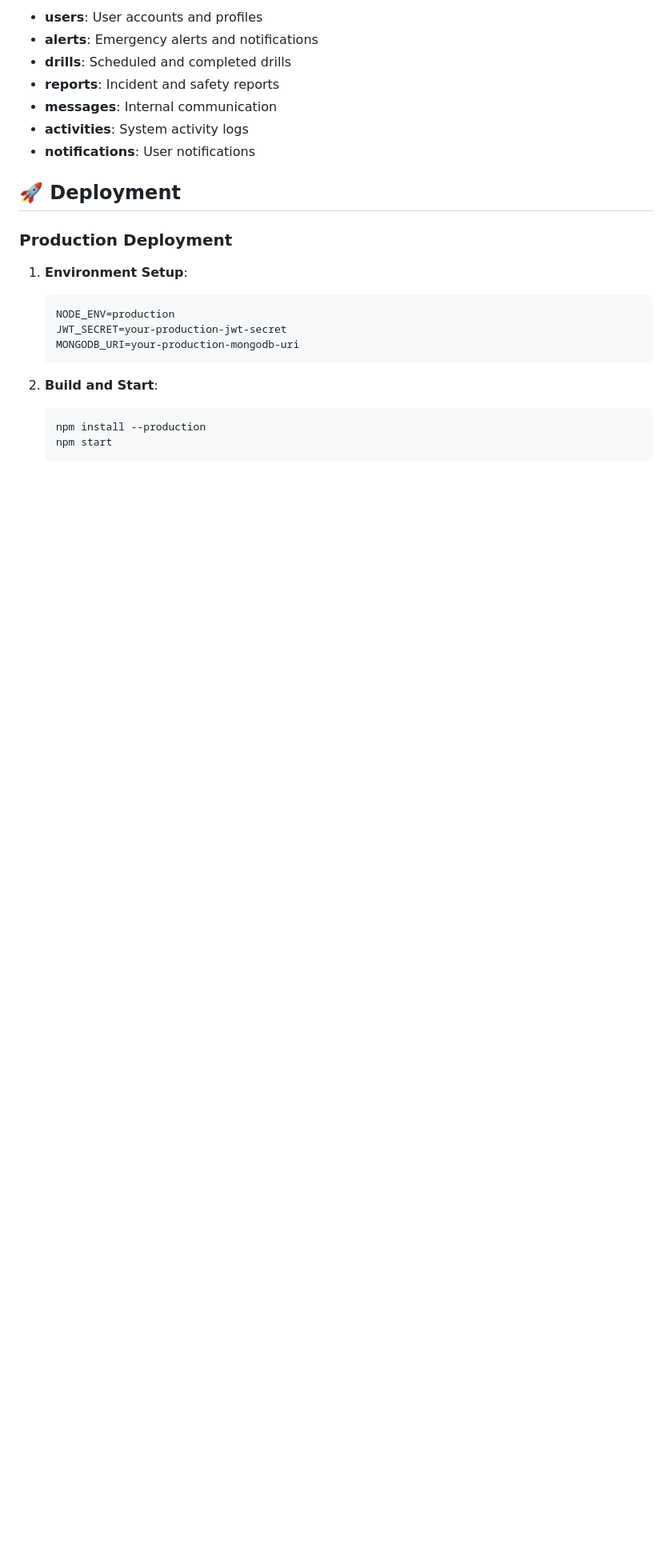
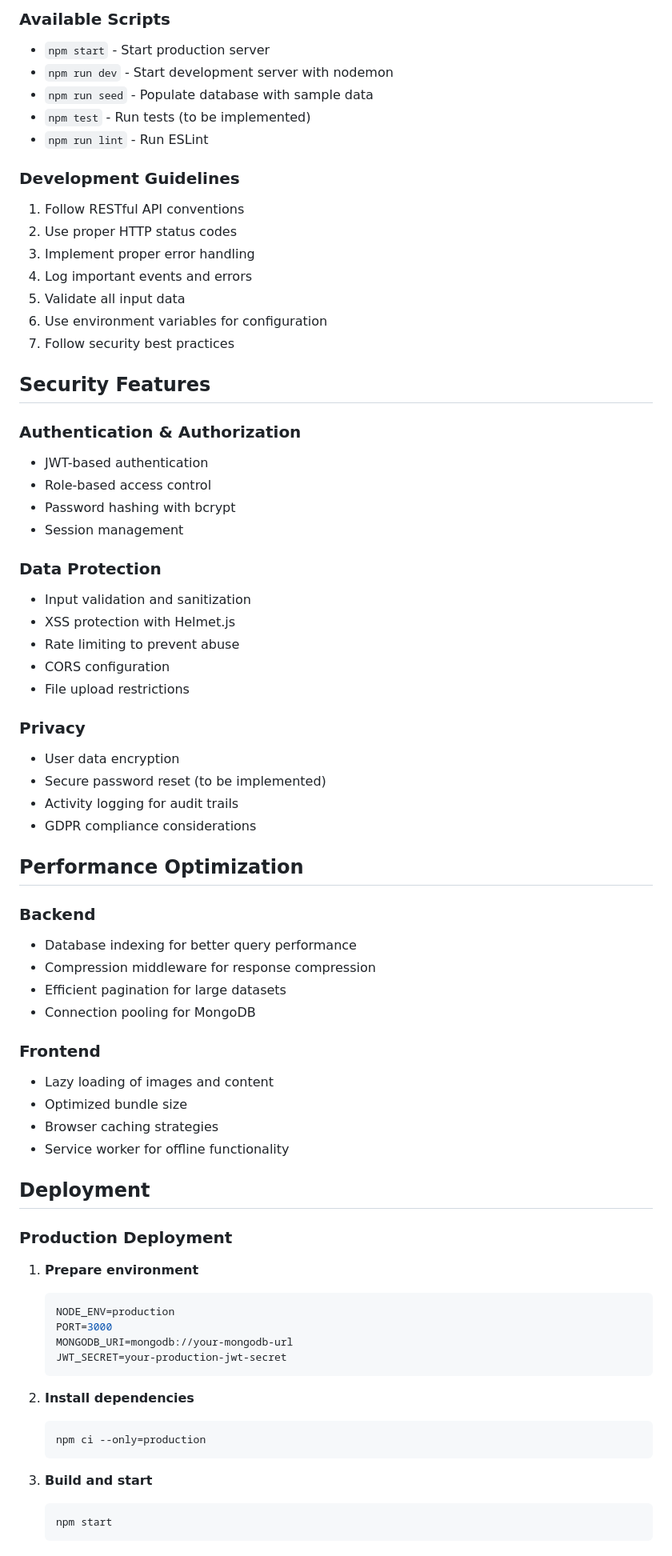
Before and after one commit to Vaishalirahate14/Disaster, a Markdown page: README.md, the part around the change printed below. Shown: that part at 80% size. GitHub-like rendering; blank space fills up the shorter version.

````diff
--- a/README.md
+++ b/README.md
@@ -224,25 +284,73 @@ The system uses MongoDB with Mongoose ODM. Key collections:
 
-- **users**: User accounts and profiles
-- **alerts**: Emergency alerts and notifications
-- **drills**: Scheduled and completed drills
-- **reports**: Incident and safety reports
-- **messages**: Internal communication
-- **activities**: System activity logs
-- **notifications**: User notifications
+### Available Scripts
+- `npm start` - Start production server
+- `npm run dev` - Start development server with nodemon
+- `npm run seed` - Populate database with sample data
+- `npm test` - Run tests (to be implemented)
+- `npm run lint` - Run ESLint
 
-## 🚀 Deployment
+### Development Guidelines
+1. Follow RESTful API conventions
+2. Use proper HTTP status codes
+3. Implement proper error handling
+4. Log important events and errors
+5. Validate all input data
+6. Use environment variables for configuration
+7. Follow security best practices
+
+## Security Features
+
+### Authentication & Authorization
+- JWT-based authentication
+- Role-based access control
+- Password hashing with bcrypt
+- Session management
+
+### Data Protection
+- Input validation and sanitization
+- XSS protection with Helmet.js
+- Rate limiting to prevent abuse
+- CORS configuration
+- File upload restrictions
+
+### Privacy
+- User data encryption
+- Secure password reset (to be implemented)
+- Activity logging for audit trails
+- GDPR compliance considerations
+
+## Performance Optimization
+
+### Backend
+- Database indexing for better query performance
+- Compression middleware for response compression
+- Efficient pagination for large datasets
+- Connection pooling for MongoDB
+
+### Frontend
+- Lazy loading of images and content
+- Optimized bundle size
+- Browser caching strategies
+- Service worker for offline functionality
+
+## Deployment
 
 ### Production Deployment
 
-1. **Environment Setup**:
+1. **Prepare environment**
    ```bash
    NODE_ENV=production
+   PORT=3000
+   MONGODB_URI=mongodb://your-mongodb-url
    JWT_SECRET=your-production-jwt-secret
-   MONGODB_URI=your-production-mongodb-uri
    ```
 
-2. **Build and Start**:
+2. **Install dependencies**
    ```bash
-   npm install --production
+   npm ci --only=production
+   ```
+
+3. **Build and start**
+   ```bash
    npm start
    ```
````
Also changed, not shown: other parts of README.md (+355 -186 lines).
